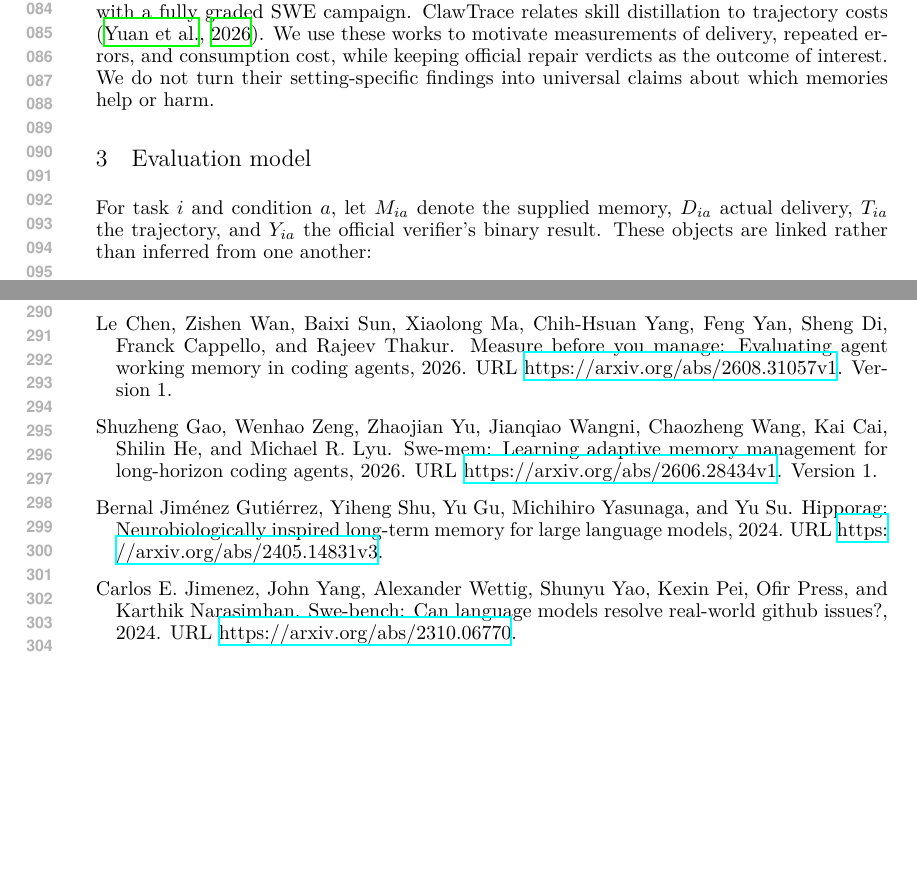
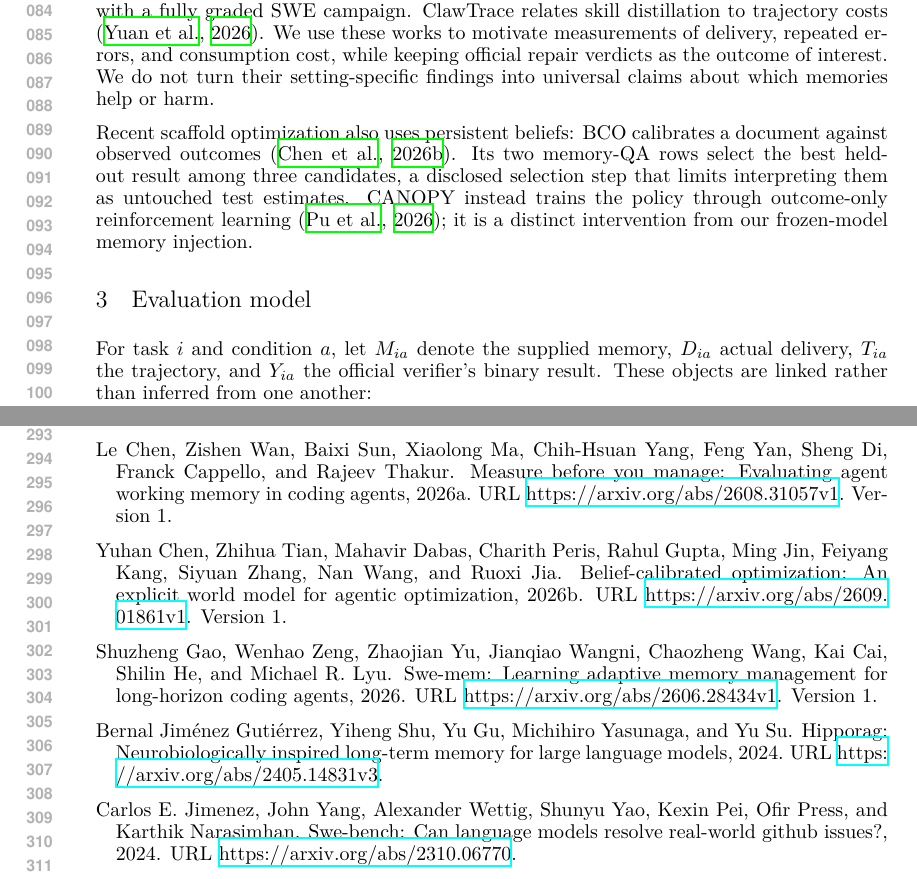
Before and after one commit to wzh4464/ContextGraph-paper, a LaTeX paper (iclr2027/main.tex, which reads iclr2027/references.bib): two parts of pages 2 and 6 of 7, joined at a grey line, cut so that both start at the same text, the shorter picture padded with empty space. The pictures show the PDF file iclr2027/main.pdf that the author committed with the source.

Commit message:
draft: add September memory literature and phase audit provenance

```diff
--- a/iclr2027/main.tex
+++ b/iclr2027/main.tex
@@ -62,6 +62,10 @@ Measure Before You Manage separates working-memory management and its evaluation
 ClawTrace relates skill distillation to trajectory costs \citep{clawtrace2026}.
 We use these works to motivate measurements of delivery, repeated errors, and consumption cost, while keeping official repair verdicts as the outcome of interest.
 We do not turn their setting-specific findings into universal claims about which memories help or harm.
+
+Recent scaffold optimization also uses persistent beliefs: BCO calibrates a document against observed outcomes \citep{bco2026}.
+Its two memory-QA rows select the best held-out result among three candidates, a disclosed selection step that limits interpreting them as untouched test estimates.
+CANOPY instead trains the policy through outcome-only reinforcement learning \citep{canopy2026}; it is a distinct intervention from our frozen-model memory injection.
 
 \section{Evaluation model}
 For task $i$ and condition $a$, let $M_{ia}$ denote the supplied memory, $D_{ia}$ actual delivery, $T_{ia}$ the trajectory, and $Y_{ia}$ the official verifier's binary result.
--- a/iclr2027/references.bib
+++ b/iclr2027/references.bib
@@ -112,3 +112,12 @@
   eprint={2405.15793},
   url={https://arxiv.org/abs/2405.15793}
 }
+
+@misc{bco2026,
+ title={Belief-Calibrated Optimization: An Explicit World Model for Agentic Optimization},
+ author={Chen, Yuhan and Tian, Zhihua and Dabas, Mahavir and Peris, Charith and Gupta, Rahul and Jin, Ming and Kang, Feiyang and Zhang, Siyuan and Wang, Nan and Jia, Ruoxi},
+ year={2026},
+ archivePrefix={arXiv},
+ eprint={2609.01861},
+ note={Version 1},
+ url={https://arxiv.org/abs/2609.01861v1}
@@ -114,0 +129,6 @@
+ year={2026},
+ archivePrefix={arXiv},
+ eprint={2609.01245},
+ note={Version 1},
+ url={https://arxiv.org/abs/2609.01245v1}
+}
```
Also changed, not shown: iclr2027/main.pdf, iclr2027/references.bib (5 more changed lines), 1 other file.
